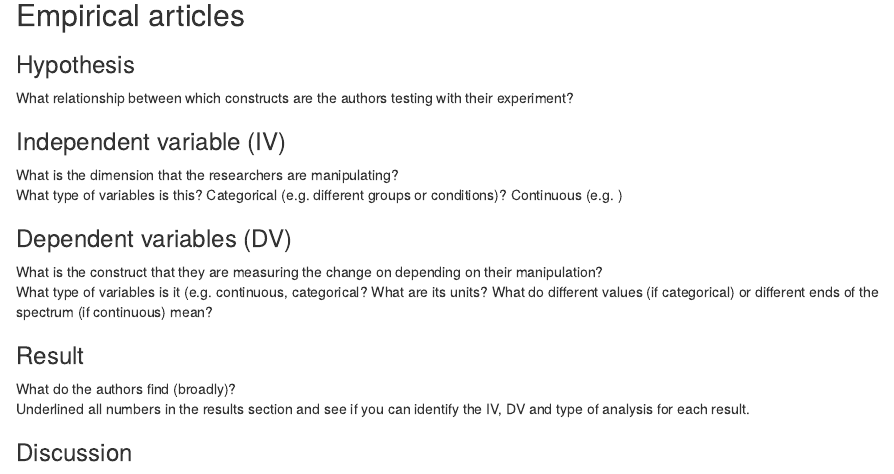
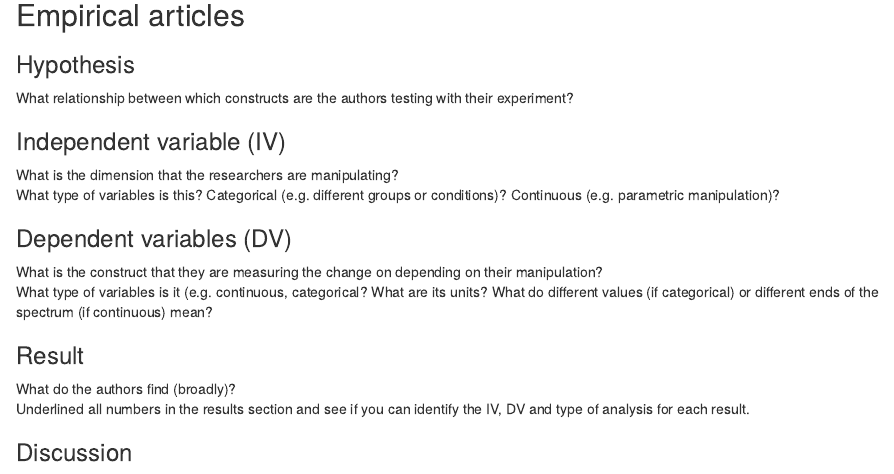
Before and after one commit to zenkavi/teaching_training, an R Markdown document (resources/HowToReadResearchPapers.Rmd): the page in a window 1100 px wide, from 230 px down. Rendered offline with R 4.5, knitr and Pandoc, with nearby package versions.

Commit message:
added missing example

```diff
--- a/resources/HowToReadResearchPapers.Rmd
+++ b/resources/HowToReadResearchPapers.Rmd
@@ -17,7 +17,7 @@ What relationship between which constructs are the authors testing with their ex
 ### Independent variable (IV)
 
 What is the dimension that the researchers are manipulating?
-What type of variables is this? Categorical (e.g. different groups or conditions)? Continuous (e.g. )
+What type of variables is this? Categorical (e.g. different groups or conditions)? Continuous (e.g. parametric manipulation)?
 
 ### Dependent variables (DV)
 
```
